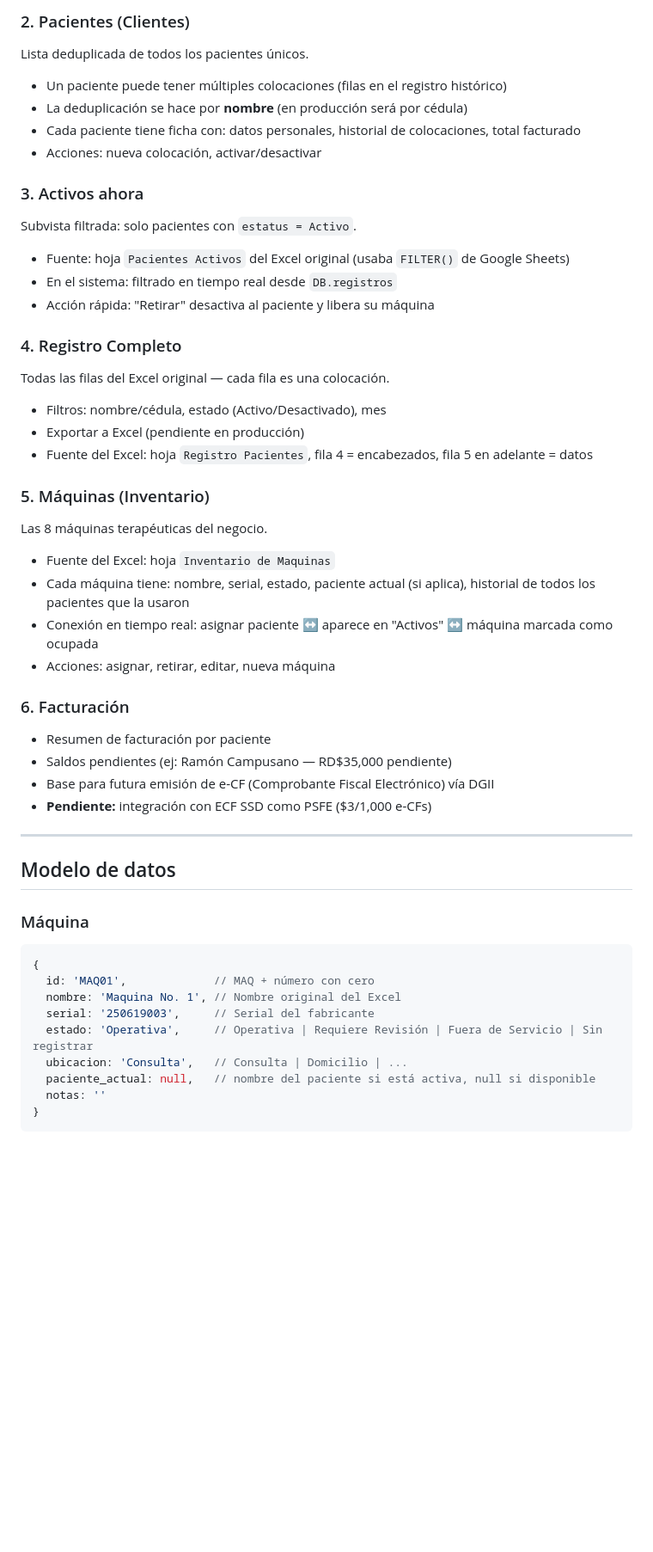
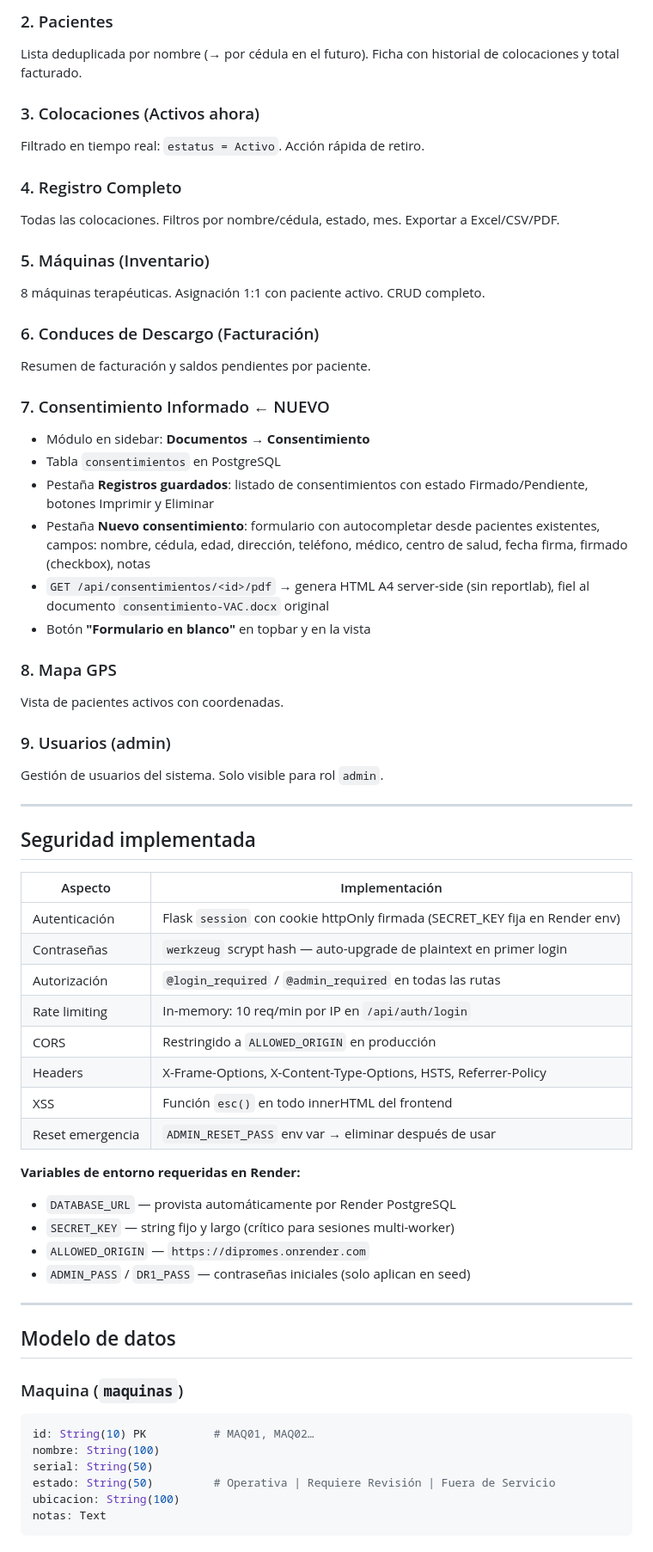
Before and after one commit to erickherndza/dipromes, a Markdown page: CLAUDE.md, the part around one of its changes. Shown at 86% size. GitHub-like rendering; blank space fills up the shorter version.

````diff
--- a/CLAUDE.md
+++ b/CLAUDE.md
@@ -82,50 +59,65 @@ Vista principal con métricas en tiempo real:
 
-### 2. Pacientes (Clientes)
-Lista deduplicada de todos los pacientes únicos.
-- Un paciente puede tener múltiples colocaciones (filas en el registro histórico)
-- La deduplicación se hace por **nombre** (en producción será por cédula)
-- Cada paciente tiene ficha con: datos personales, historial de colocaciones, total facturado
-- Acciones: nueva colocación, activar/desactivar
+### 2. Pacientes
+Lista deduplicada por nombre (→ por cédula en el futuro). Ficha con historial de colocaciones y total facturado.
 
-### 3. Activos ahora
-Subvista filtrada: solo pacientes con `estatus = Activo`.
-- Fuente: hoja `Pacientes Activos` del Excel original (usaba `FILTER()` de Google Sheets)
-- En el sistema: filtrado en tiempo real desde `DB.registros`
-- Acción rápida: "Retirar" desactiva al paciente y libera su máquina
+### 3. Colocaciones (Activos ahora)
+Filtrado en tiempo real: `estatus = Activo`. Acción rápida de retiro.
 
 ### 4. Registro Completo
-Todas las filas del Excel original — cada fila es una colocación.
-- Filtros: nombre/cédula, estado (Activo/Desactivado), mes
-- Exportar a Excel (pendiente en producción)
-- Fuente del Excel: hoja `Registro Pacientes`, fila 4 = encabezados, fila 5 en adelante = datos
+Todas las colocaciones. Filtros por nombre/cédula, estado, mes. Exportar a Excel/CSV/PDF.
 
 ### 5. Máquinas (Inventario)
-Las 8 máquinas terapéuticas del negocio.
-- Fuente del Excel: hoja `Inventario de Maquinas`
-- Cada máquina tiene: nombre, serial, estado, paciente actual (si aplica), historial de todos los pacientes que la usaron
-- Conexión en tiempo real: asignar paciente ↔ aparece en "Activos" ↔ máquina marcada como ocupada
-- Acciones: asignar, retirar, editar, nueva máquina
+8 máquinas terapéuticas. Asignación 1:1 con paciente activo. CRUD completo.
 
-### 6. Facturación
-- Resumen de facturación por paciente
-- Saldos pendientes (ej: Ramón Campusano — RD$35,000 pendiente)
-- Base para futura emisión de e-CF (Comprobante Fiscal Electrónico) vía DGII
-- **Pendiente:** integración con ECF SSD como PSFE ($3/1,000 e-CFs)
+### 6. Conduces de Descargo (Facturación)
+Resumen de facturación y saldos pendientes por paciente.
+
+### 7. Consentimiento Informado ← NUEVO
+- Módulo en sidebar: **Documentos → Consentimiento**
+- Tabla `consentimientos` en PostgreSQL
+- Pestaña **Registros guardados**: listado de consentimientos con estado Firmado/Pendiente, botones Imprimir y Eliminar
+- Pestaña **Nuevo consentimiento**: formulario con autocompletar desde pacientes existentes, campos: nombre, cédula, edad, dirección, teléfono, médico, centro de salud, fecha firma, firmado (checkbox), notas
+- `GET /api/consentimientos/<id>/pdf` → genera HTML A4 server-side (sin reportlab), fiel al documento `consentimiento-VAC.docx` original
+- Botón **"Formulario en blanco"** en topbar y en la vista
+
+### 8. Mapa GPS
+Vista de pacientes activos con coordenadas.
+
+### 9. Usuarios (admin)
+Gestión de usuarios del sistema. Solo visible para rol `admin`.
+
+---
+
+## Seguridad implementada
+
+| Aspecto | Implementación |
+|---------|---------------|
+| Autenticación | Flask `session` con cookie httpOnly firmada (SECRET_KEY fija en Render env) |
+| Contraseñas | `werkzeug` scrypt hash — auto-upgrade de plaintext en primer login |
+| Autorización | `@login_required` / `@admin_required` en todas las rutas |
+| Rate limiting | In-memory: 10 req/min por IP en `/api/auth/login` |
+| CORS | Restringido a `ALLOWED_ORIGIN` en producción |
+| Headers | X-Frame-Options, X-Content-Type-Options, HSTS, Referrer-Policy |
+| XSS | Función `esc()` en todo innerHTML del frontend |
+| Reset emergencia | `ADMIN_RESET_PASS` env var → eliminar después de usar |
+
+**Variables de entorno requeridas en Render:**
+- `DATABASE_URL` — provista automáticamente por Render PostgreSQL
+- `SECRET_KEY` — string fijo y largo (crítico para sesiones multi-worker)
+- `ALLOWED_ORIGIN` — `https://dipromes.onrender.com`
+- `ADMIN_PASS` / `DR1_PASS` — contraseñas iniciales (solo aplican en seed)
 
 ---
 
 ## Modelo de datos
 
-### Máquina
-```js
-{
-  id: 'MAQ01',             // MAQ + número con cero
-  nombre: 'Maquina No. 1', // Nombre original del Excel
-  serial: '250619003',     // Serial del fabricante
-  estado: 'Operativa',     // Operativa | Requiere Revisión | Fuera de Servicio | Sin registrar
-  ubicacion: 'Consulta',   // Consulta | Domicilio | ...
-  paciente_actual: null,   // nombre del paciente si está activa, null si disponible
-  notas: ''
-}
+### Maquina (`maquinas`)
+```python
+id: String(10) PK          # MAQ01, MAQ02…
+nombre: String(100)
+serial: String(50)
+estado: String(50)         # Operativa | Requiere Revisión | Fuera de Servicio
+ubicacion: String(100)
+notas: Text
 ```
 
````
Also changed, not shown: other parts of CLAUDE.md (+182 -185 lines).
